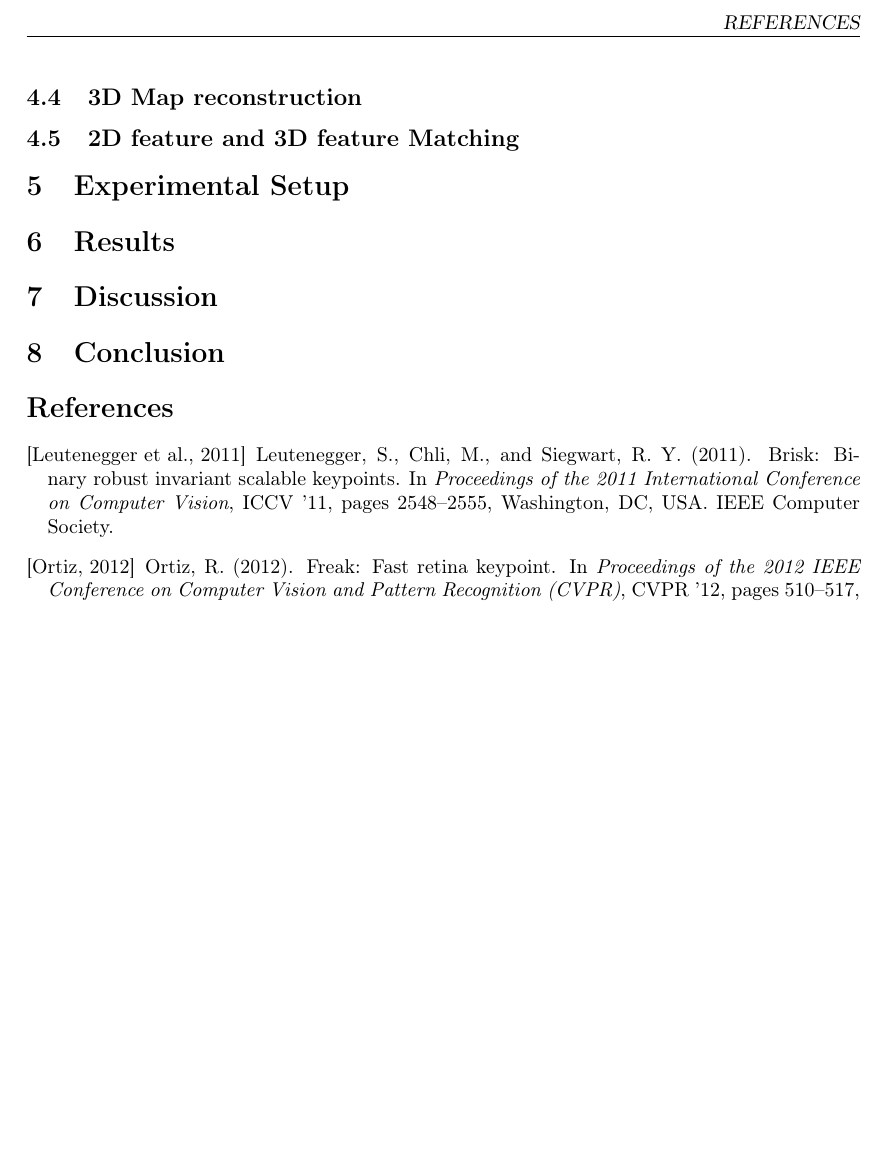
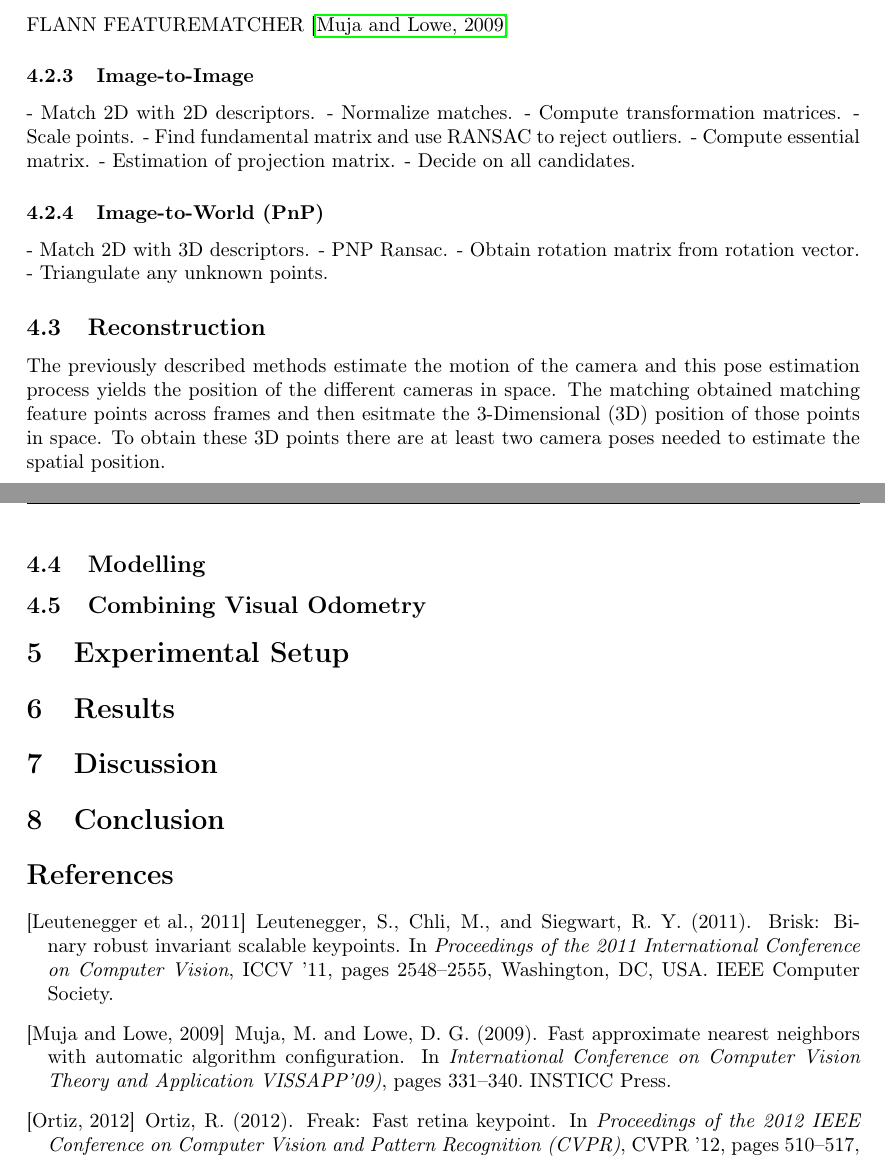
Before and after one commit to chielk/AI-Project--Visual-SLAM, a LaTeX document (report/report.tex): part of page 6 of 6 before the commit and two parts of pages 6 and 7 of 7 after it, the two joined at a grey line, cut at the place of the change, the shorter picture padded with empty space. Compiled offline with pdfLaTeX.

Commit message:
Wrote on the report

```diff
--- a/report/report.tex
+++ b/report/report.tex
@@ -83,0 +82 @@ In this section, the pipeline of our proposed system is described stepwise.
+Combining Visual Odometry
@@ -101,6 +109,33 @@ FLANN FEATUREMATCHER
-\subsection{3D Map reconstruction}
-\subsection{2D feature and 3D feature Matching}
 
+\subsubsection{Feature Matching}
+FLANN FEATUREMATCHER \cite{Muja2009}
+
+\subsubsection{Image-to-Image}
+- Match 2D with 2D descriptors.
+- Normalize matches.
+- Compute transformation matrices.
+- Scale points.
+- Find fundamental matrix and use RANSAC to reject outliers.
+- Compute essential matrix.
+- Estimation of projection matrix.
+- Decide on all candidates.
+
+\subsubsection{Image-to-World (PnP)}
+- Match 2D with 3D descriptors.
+- PNP Ransac.
+- Obtain rotation matrix from rotation vector.
+- Triangulate any unknown points.
+
+%\subsection{Refinement}
+% We do not do refinement as our camera matrix will not change as we do not zoom.
+
+\subsection{Reconstruction}
+The previously described methods estimate the motion of the camera and this pose estimation process yields the position of the different cameras in space. The matching obtained matching feature points across frames and then esitmate the 3-Dimensional (3D) position of those points in space. To obtain these 3D points there are at least two camera poses needed to estimate the spatial position.
+
+\subsection{Modelling}
+
+
+\subsection{Combining Visual Odometry}
 
 
 \section{Experimental Setup}
```
Also changed, not shown: report/references.bib (+20 -5 lines), report/report.pdf, report/report.tex (37 more changed lines).
